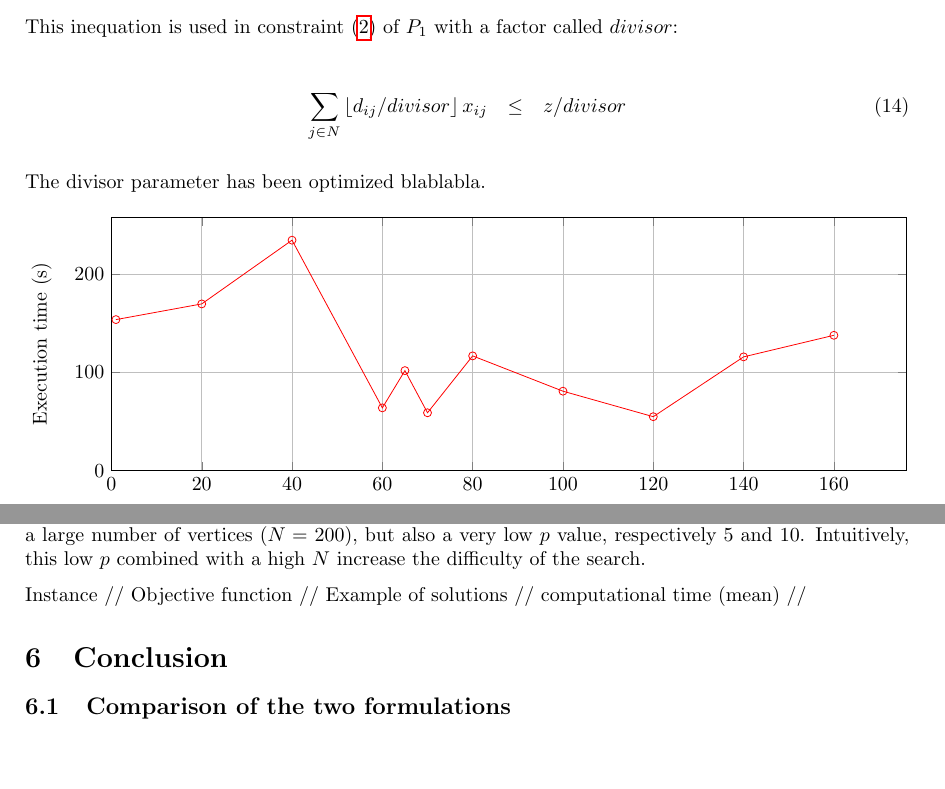
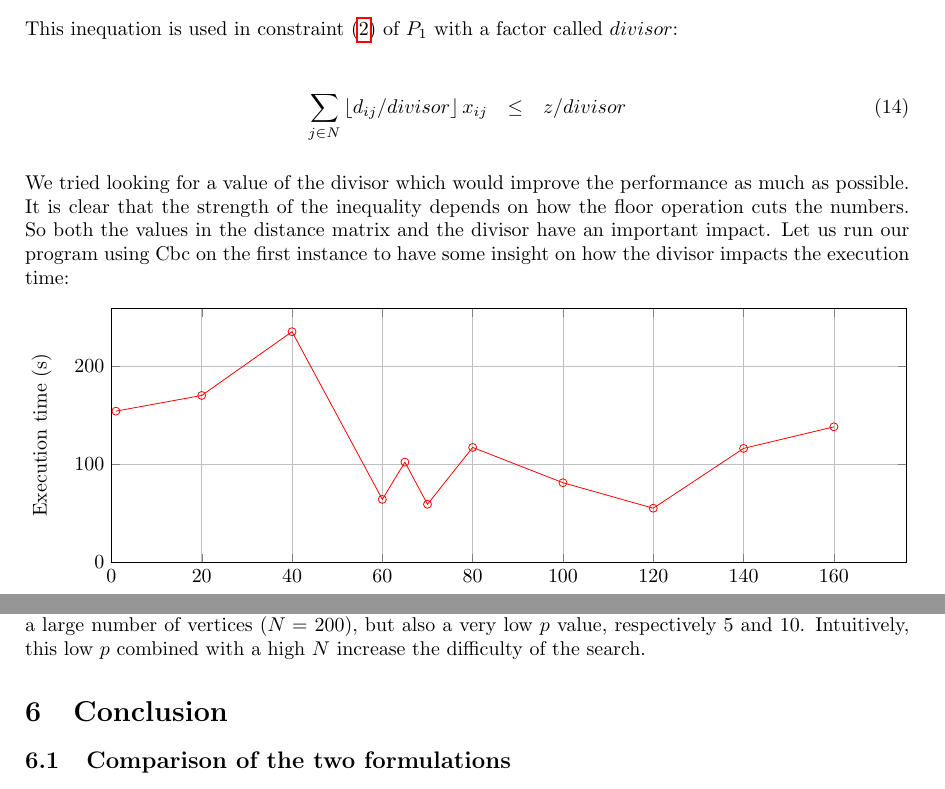
Before and after one commit to BBberghman/INFOF424-PCenters, a LaTeX paper (report/INFO-F424-P.tex): two parts of pages 6 and 7 of 8 before the commit and two parts of pages 6 and 7 of 7 after it, joined at a grey line, cut so that both start at the same text, the shorter picture padded with empty space. Compiled offline with pdfLaTeX.

Commit message:
Benchmarking Cbc

```diff
--- a/report/INFO-F424-P.tex
+++ b/report/INFO-F424-P.tex
@@ -286,7 +286,7 @@ This inequation is used in constraint (\ref{eq:2}) of $P_1$ with a factor called
 	 \sum_{j \in N} \left \lfloor{d_{ij}/divisor}\right \rfloor x_{ij} &\leq& z/divisor \label{eq:2_VI}
 	\end{eqnarray}
 
-The divisor parameter has been optimized blablabla.
+We tried looking for a value of the divisor which would improve the performance as much as possible. It is clear that the strength of the inequality depends on how the floor operation cuts the numbers. So both the values in the distance matrix and the divisor have an important impact. Let us run our program using Cbc on the first instance to have some insight on how the divisor impacts the execution time:
 
 \input{optimizations-divisor-search}
 
@@ -329,9 +329,7 @@ Next, let us see the execution time required for all instances:
 
 We see that the instances requiring the longest execution time are \texttt{6.out} and \texttt{7.out}. Not only they have a large number of vertices ($N = $ 200), but also a very low $p$ value, respectively 5 and 10. Intuitively, this low $p$ combined with a high $N$ increase the difficulty of the search.
 
- Instance // Objective function // Example of solutions  // computational time (mean) //
-
-
+%Instance // Objective function // Example of solutions  // computational time (mean) //
 
 \section{Conclusion}
 	\subsection{Comparison of the two formulations}
```
Also changed, not shown: report/opt-div-search-3.tex (+1 -0 lines), report/INFO-F424-P.pdf, 1 other file.
